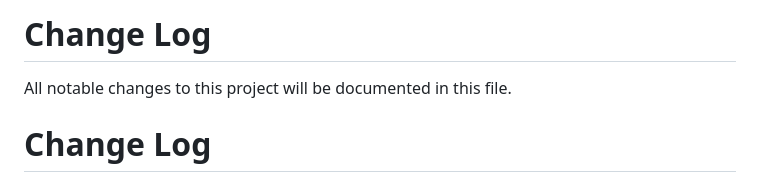
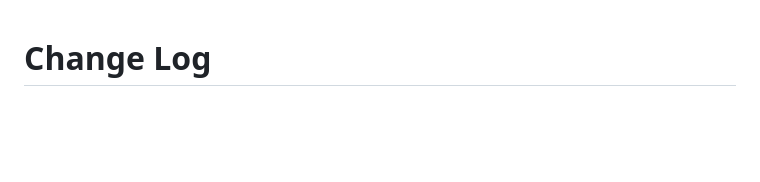
Before and after one commit to tapis-project/pods_service, a Markdown page: CHANGELOG.md, the part around the change. GitHub-like rendering; blank space fills up the shorter version.

Commit message:
Formatting change

```diff
--- a/CHANGELOG.md
+++ b/CHANGELOG.md
@@ -1,7 +1,3 @@
-# Change Log
-All notable changes to this project will be documented in this file.
-
-
 # Change Log
 All notable changes to this project will be documented in this file.
 
```
